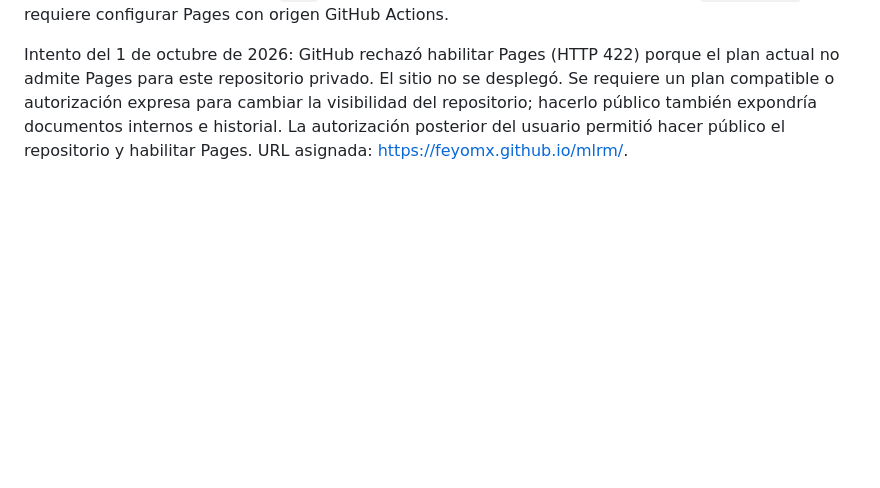
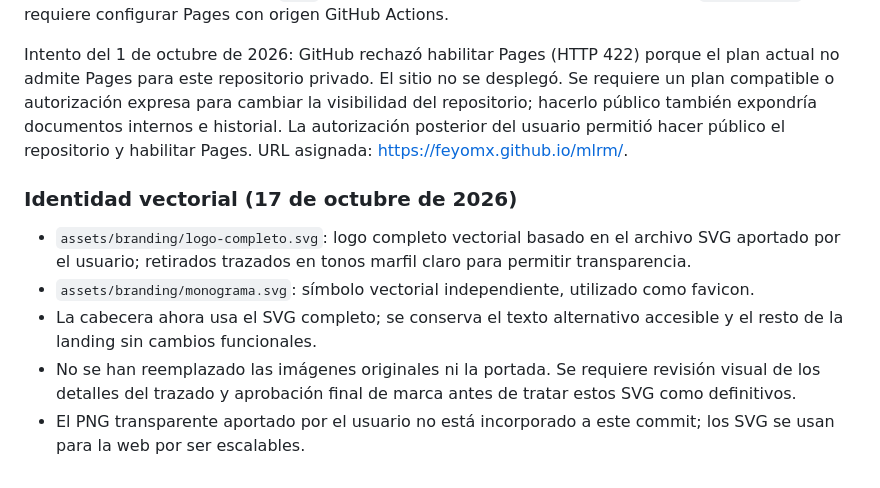
Before and after one commit to FeyoMx/mlrm, a Markdown page: README.md, the part around the change. Drawn GitHub-style; blank space fills up the shorter version.

Commit message:
feat: integrar identidad vectorial MLRM en README.md

```diff
--- a/README.md
+++ b/README.md
@@ -80,3 +80,12 @@ La portada autorizada fue generada con IA y no se presenta como fotografía real
 El flujo `.github/workflows/pages.yml` prepara únicamente `index.html`, `styles.css`, `app.js`, `config.js` y `assets/` como artefacto público; no incluye README, brief, AGENTS ni imágenes originales. Se ejecuta al cambiar archivos del sitio en `main` o manualmente desde Actions. Usa el entorno `github-pages` y requiere configurar Pages con origen GitHub Actions.
 
 Intento del 1 de octubre de 2026: GitHub rechazó habilitar Pages (HTTP 422) porque el plan actual no admite Pages para este repositorio privado. El sitio no se desplegó. Se requiere un plan compatible o autorización expresa para cambiar la visibilidad del repositorio; hacerlo público también expondría documentos internos e historial. La autorización posterior del usuario permitió hacer público el repositorio y habilitar Pages. URL asignada: https://feyomx.github.io/mlrm/.
+
+
+### Identidad vectorial (17 de octubre de 2026)
+
+- `assets/branding/logo-completo.svg`: logo completo vectorial basado en el archivo SVG aportado por el usuario; retirados trazados en tonos marfil claro para permitir transparencia.
+- `assets/branding/monograma.svg`: símbolo vectorial independiente, utilizado como favicon.
+- La cabecera ahora usa el SVG completo; se conserva el texto alternativo accesible y el resto de la landing sin cambios funcionales.
+- No se han reemplazado las imágenes originales ni la portada. Se requiere revisión visual de los detalles del trazado y aprobación final de marca antes de tratar estos SVG como definitivos.
+- El PNG transparente aportado por el usuario no está incorporado a este commit; los SVG se usan para la web por ser escalables.
```
